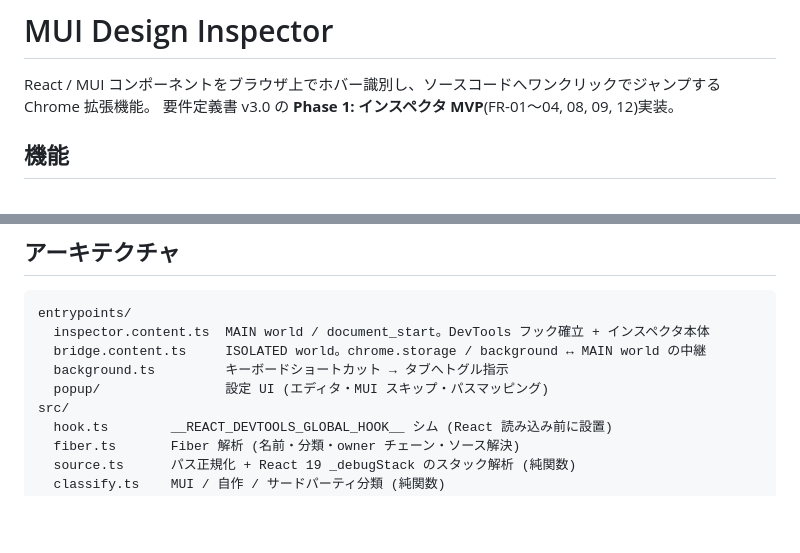
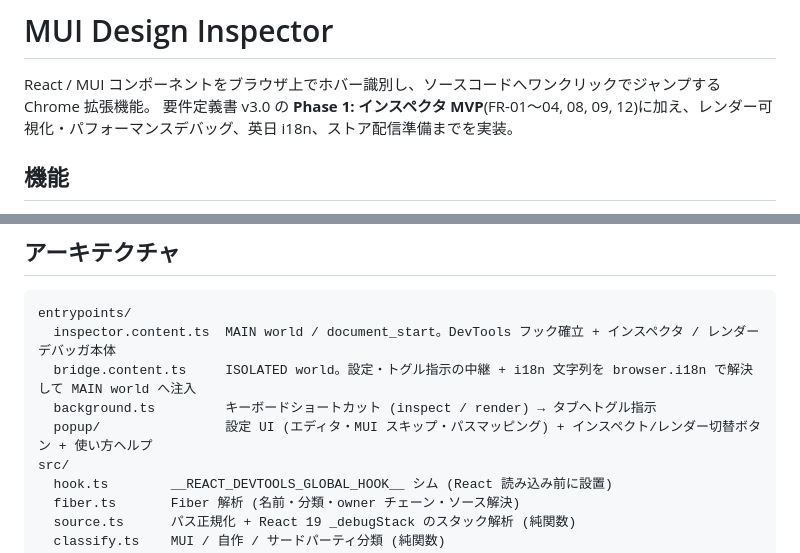
Before and after one commit to BoxPistols/domdom-inspector, a Markdown page: README.md, 2 parts joined by grey strips. Drawn GitHub-style; blank space fills up the shorter version.

Commit message:
docs: README を現状に合わせて最新化 (scope / bridge の i18n / popup)
- 冒頭にレンダー可視化・i18n・ストア配信準備を明記 (Phase 1 だけの記述を是正)
- bridge の説明に i18n 文字列解決の中継を追記
- popup の説明にレンダー切替ボタン・ヘルプを追記

Co-Authored-By: Claude Fable 5 <noreply@anthropic.com>

````diff
--- a/README.md
+++ b/README.md
@@ -1,7 +1,7 @@
 # MUI Design Inspector
 
 React / MUI コンポーネントをブラウザ上でホバー識別し、ソースコードへワンクリックでジャンプする Chrome 拡張機能。
-要件定義書 v3.0 の **Phase 1: インスペクタ MVP**(FR-01〜04, 08, 09, 12)実装。
+要件定義書 v3.0 の **Phase 1: インスペクタ MVP**(FR-01〜04, 08, 09, 12)に加え、レンダー可視化・パフォーマンスデバッグ、英日 i18n、ストア配信準備までを実装。
 
 ## 機能
 
@@ -43,10 +43,10 @@ pnpm test       # ユニットテスト
 
 ```
 entrypoints/
-  inspector.content.ts  MAIN world / document_start。DevTools フック確立 + インスペクタ本体
-  bridge.content.ts     ISOLATED world。chrome.storage / background ↔ MAIN world の中継
-  background.ts         キーボードショートカット → タブへトグル指示
-  popup/                設定 UI (エディタ・MUI スキップ・パスマッピング)
+  inspector.content.ts  MAIN world / document_start。DevTools フック確立 + インスペクタ / レンダーデバッガ本体
+  bridge.content.ts     ISOLATED world。設定・トグル指示の中継 + i18n 文字列を browser.i18n で解決して MAIN world へ注入
+  background.ts         キーボードショートカット (inspect / render) → タブへトグル指示
+  popup/                設定 UI (エディタ・MUI スキップ・パスマッピング) + インスペクト/レンダー切替ボタン + 使い方ヘルプ
 src/
   hook.ts        __REACT_DEVTOOLS_GLOBAL_HOOK__ シム (React 読み込み前に設置)
   fiber.ts       Fiber 解析 (名前・分類・owner チェーン・ソース解決)
````
